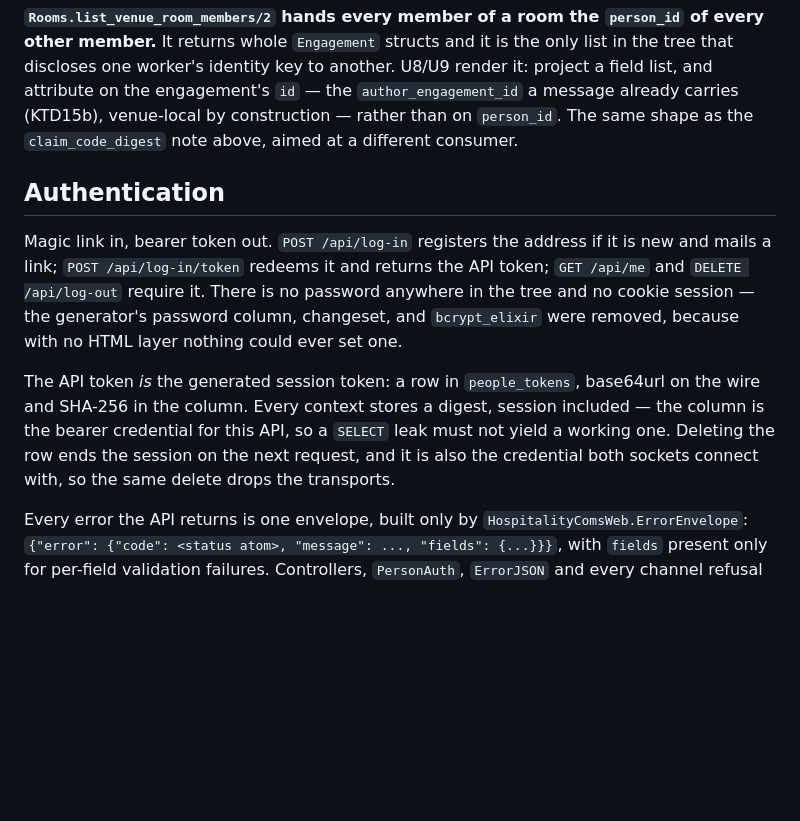
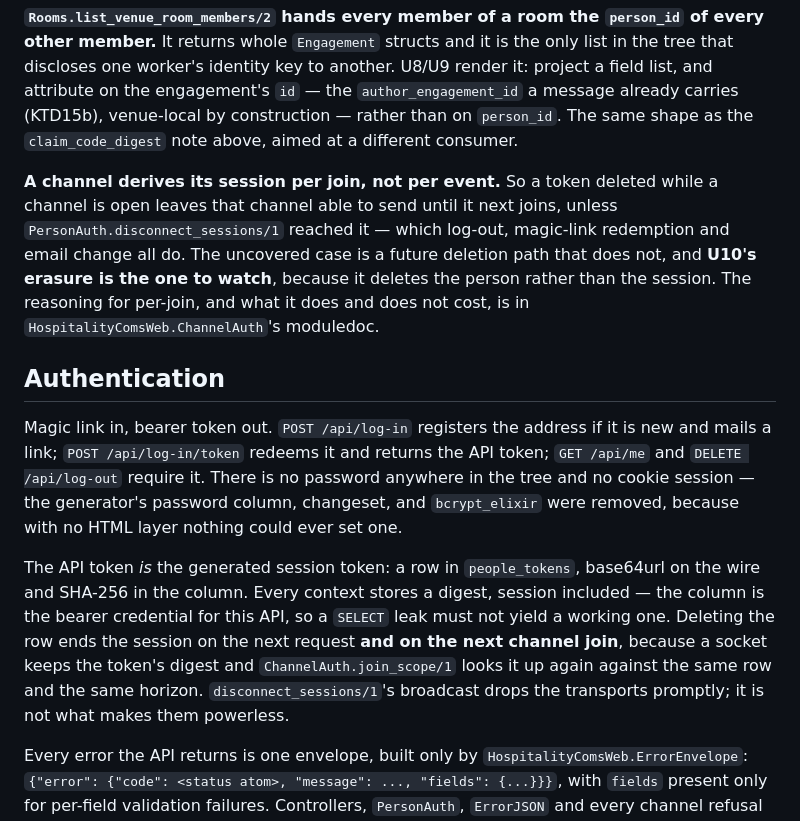
Before and after one commit to MatijaM/hospitality-coms, a Markdown page: CLAUDE.md, the part around one of its changes. Rendered like a GitHub page; blank space fills up the shorter version.

```diff
--- a/CLAUDE.md
+++ b/CLAUDE.md
@@ -201,11 +213,13 @@ Neither is a bug and neither is closed here. Both are written down so a later un
 
 **`Rooms.list_venue_room_members/2` hands every member of a room the `person_id` of every other member.** It returns whole `Engagement` structs and it is the only list in the tree that discloses one worker's identity key to another. U8/U9 render it: project a field list, and attribute on the engagement's `id` — the `author_engagement_id` a message already carries (KTD15b), venue-local by construction — rather than on `person_id`. The same shape as the `claim_code_digest` note above, aimed at a different consumer.
 
+**A channel derives its session per join, not per event.** So a token deleted while a channel is open leaves that channel able to send until it next joins, unless `PersonAuth.disconnect_sessions/1` reached it — which log-out, magic-link redemption and email change all do. The uncovered case is a future deletion path that does not, and **U10's erasure is the one to watch**, because it deletes the person rather than the session. The reasoning for per-join, and what it does and does not cost, is in `HospitalityComsWeb.ChannelAuth`'s moduledoc.
+
 ## Authentication
 
 Magic link in, bearer token out. `POST /api/log-in` registers the address if it is new and mails a link; `POST /api/log-in/token` redeems it and returns the API token; `GET /api/me` and `DELETE /api/log-out` require it. There is no password anywhere in the tree and no cookie session — the generator's password column, changeset, and `bcrypt_elixir` were removed, because with no HTML layer nothing could ever set one.
 
-The API token *is* the generated session token: a row in `people_tokens`, base64url on the wire and SHA-256 in the column. Every context stores a digest, session included — the column is the bearer credential for this API, so a `SELECT` leak must not yield a working one. Deleting the row ends the session on the next request, and it is also the credential both sockets connect with, so the same delete drops the transports.
+The API token *is* the generated session token: a row in `people_tokens`, base64url on the wire and SHA-256 in the column. Every context stores a digest, session included — the column is the bearer credential for this API, so a `SELECT` leak must not yield a working one. Deleting the row ends the session on the next request **and on the next channel join**, because a socket keeps the token's digest and `ChannelAuth.join_scope/1` looks it up again against the same row and the same horizon. `disconnect_sessions/1`'s broadcast drops the transports promptly; it is not what makes them powerless.
 
 Every error the API returns is one envelope, built only by `HospitalityComsWeb.ErrorEnvelope`: `{"error": {"code": <status atom>, "message": ..., "fields": {...}}}`, with `fields` present only for per-field validation failures. Controllers, `PersonAuth`, `ErrorJSON` and every channel refusal go through it; do not hand-roll a body. `ErrorEnvelope.for_changeset/3` is the one place Ecto's `%{count}` placeholders are interpolated.
 
```
Also changed, not shown: other parts of CLAUDE.md (+22 -10 lines).
